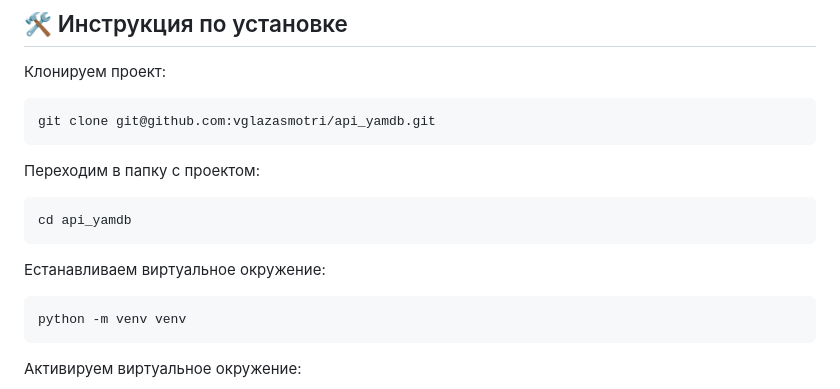
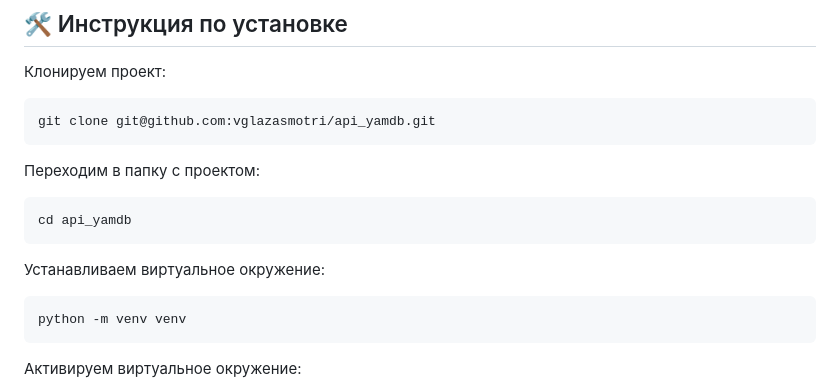
Before and after one commit to vglazasmotri/api_yamdb, a Markdown page: README.md, the part around the change. GitHub-like rendering.

Commit message:
Update README.md
Поправил орфографию

````diff
--- a/README.md
+++ b/README.md
@@ -22,7 +22,7 @@ git clone git@github.com:vglazasmotri/api_yamdb.git
 cd api_yamdb
 ```
 
-Eстанавливаем виртуальное окружение:
+Устанавливаем виртуальное окружение:
 
 ```
 python -m venv venv
````
